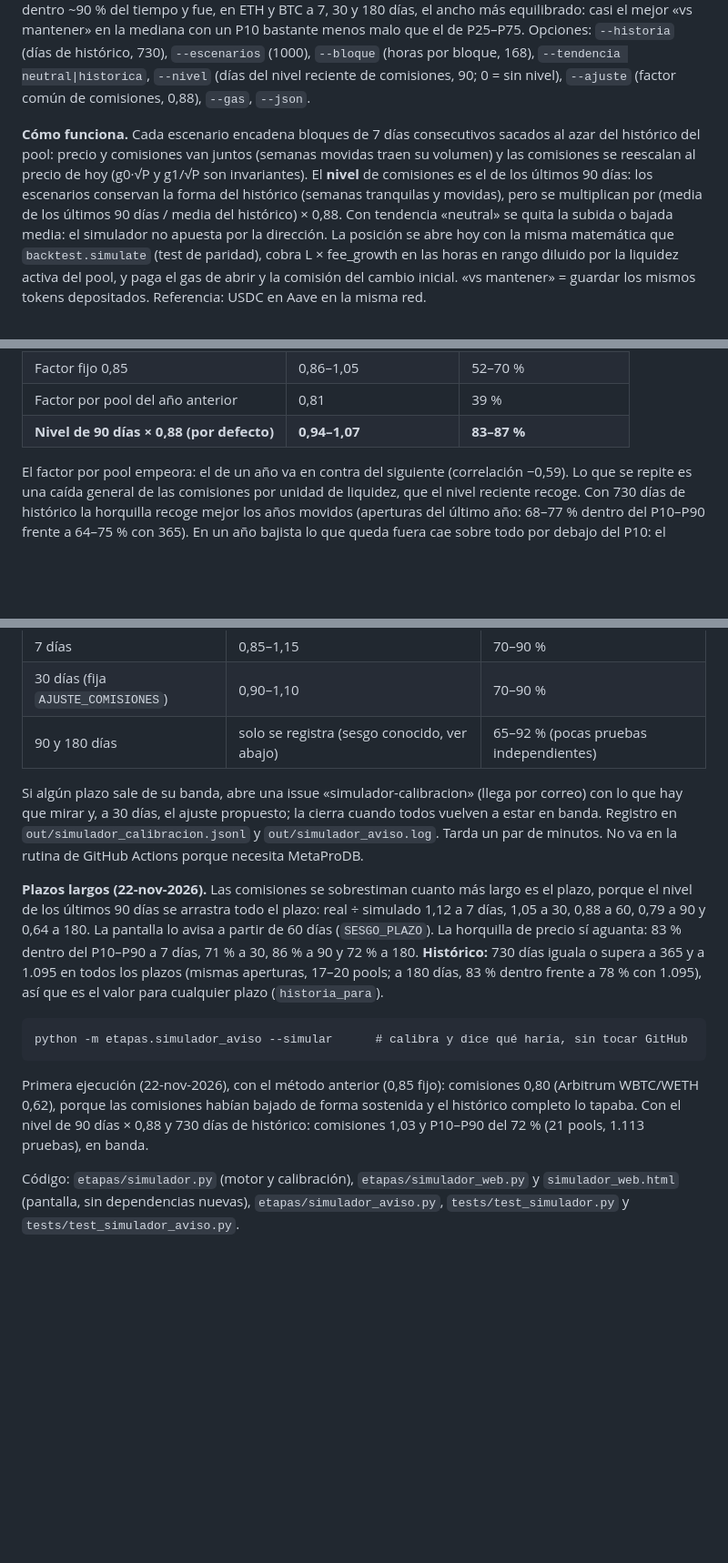
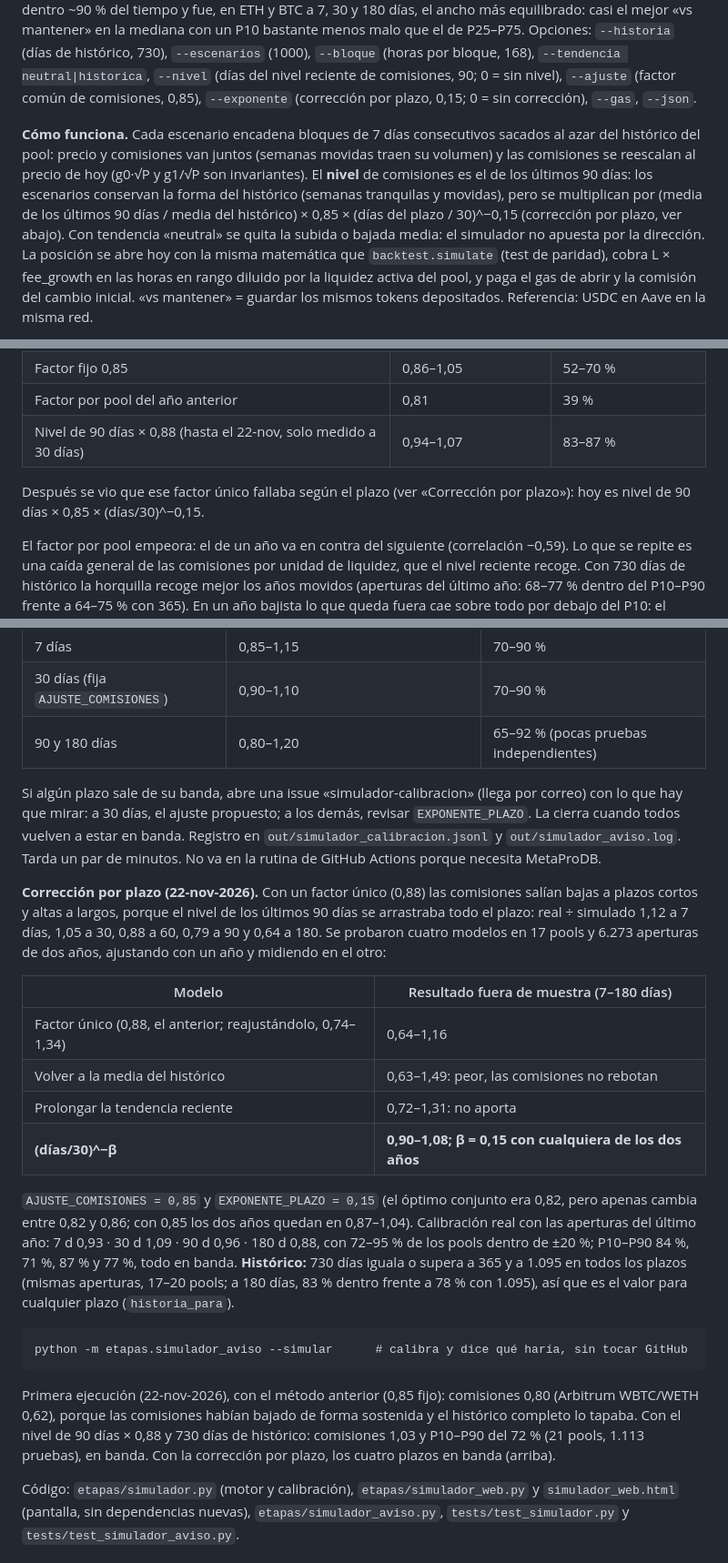
Before and after one commit to Caiico1/etapas-weinstein, a Markdown page: README.md, 3 parts joined by grey strips. Shown at 91% size. GitHub-like rendering; blank space fills up the shorter version.

```diff
--- a/README.md
+++ b/README.md
@@ -436,13 +436,14 @@ el ancho más equilibrado: casi el mejor «vs mantener» en la mediana con un P1
 que el de P25–P75. Opciones: `--historia` (días de histórico, 730),
 `--escenarios` (1000), `--bloque` (horas por bloque, 168), `--tendencia neutral|historica`,
 `--nivel` (días del nivel reciente de comisiones, 90; 0 = sin nivel), `--ajuste` (factor común de
-comisiones, 0,88), `--gas`, `--json`.
+comisiones, 0,85), `--exponente` (corrección por plazo, 0,15; 0 = sin corrección), `--gas`, `--json`.
 
 **Cómo funciona.** Cada escenario encadena bloques de 7 días consecutivos sacados al azar del
 histórico del pool: precio y comisiones van juntos (semanas movidas traen su volumen) y las
 comisiones se reescalan al precio de hoy (g0·√P y g1/√P son invariantes). El **nivel** de comisiones
 es el de los últimos 90 días: los escenarios conservan la forma del histórico (semanas tranquilas y
-movidas), pero se multiplican por (media de los últimos 90 días / media del histórico) × 0,88. Con tendencia «neutral»
+movidas), pero se multiplican por (media de los últimos 90 días / media del histórico) × 0,85 ×
+(días del plazo / 30)^−0,15 (corrección por plazo, ver abajo). Con tendencia «neutral»
 se quita la subida o bajada media: el simulador no apuesta por la dirección. La posición se abre
 hoy con la misma matemática que `backtest.simulate` (test de paridad), cobra L × fee_growth en las
 horas en rango diluido por la liquidez activa del pool, y paga el gas de abrir y la comisión del
@@ -464,7 +465,10 @@ a 30 días con ±10 %, el factor calibrado con un año y aplicado al otro, fuera
 | Sin ajuste | 0,73–0,90 | 13–74 % |
 | Factor fijo 0,85 | 0,86–1,05 | 52–70 % |
 | Factor por pool del año anterior | 0,81 | 39 % |
-| **Nivel de 90 días × 0,88 (por defecto)** | **0,94–1,07** | **83–87 %** |
+| Nivel de 90 días × 0,88 (hasta el 22-nov, solo medido a 30 días) | 0,94–1,07 | 83–87 % |
+
+Después se vio que ese factor único fallaba según el plazo (ver «Corrección por plazo»): hoy es
+nivel de 90 días × 0,85 × (días/30)^−0,15.
 
 El factor por pool empeora: el de un año va en contra del siguiente (correlación −0,59). Lo que se
 repite es una caída general de las comisiones por unidad de liquidez, que el nivel reciente recoge.
@@ -486,17 +490,30 @@ Ethereum; WBTC/USDT y USDC/WBTC 0,05 % en Arbitrum, donde el simulador no reprod
 |---|---|---|
 | 7 días | 0,85–1,15 | 70–90 % |
 | 30 días (fija `AJUSTE_COMISIONES`) | 0,90–1,10 | 70–90 % |
-| 90 y 180 días | solo se registra (sesgo conocido, ver abajo) | 65–92 % (pocas pruebas independientes) |
+| 90 y 180 días | 0,80–1,20 | 65–92 % (pocas pruebas independientes) |
 
 Si algún plazo sale de su banda, abre una issue «simulador-calibracion» (llega por correo) con lo que
-hay que mirar y, a 30 días, el ajuste propuesto; la cierra cuando todos vuelven a estar en banda.
+hay que mirar: a 30 días, el ajuste propuesto; a los demás, revisar `EXPONENTE_PLAZO`. La cierra
+cuando todos vuelven a estar en banda.
 Registro en `out/simulador_calibracion.jsonl` y `out/simulador_aviso.log`. Tarda un par de minutos.
 No va en la rutina de GitHub Actions porque necesita MetaProDB.
 
-**Plazos largos (22-nov-2026).** Las comisiones se sobrestiman cuanto más largo es el plazo, porque
-el nivel de los últimos 90 días se arrastra todo el plazo: real ÷ simulado 1,12 a 7 días, 1,05 a 30,
-0,88 a 60, 0,79 a 90 y 0,64 a 180. La pantalla lo avisa a partir de 60 días (`SESGO_PLAZO`). La
-horquilla de precio sí aguanta: 83 % dentro del P10–P90 a 7 días, 71 % a 30, 86 % a 90 y 72 % a 180.
+**Corrección por plazo (22-nov-2026).** Con un factor único (0,88) las comisiones salían bajas a
+plazos cortos y altas a largos, porque el nivel de los últimos 90 días se arrastraba todo el plazo:
+real ÷ simulado 1,12 a 7 días, 1,05 a 30, 0,88 a 60, 0,79 a 90 y 0,64 a 180. Se probaron cuatro
+modelos en 17 pools y 6.273 aperturas de dos años, ajustando con un año y midiendo en el otro:
+
+| Modelo | Resultado fuera de muestra (7–180 días) |
+|---|---|
+| Factor único (0,88, el anterior; reajustándolo, 0,74–1,34) | 0,64–1,16 |
+| Volver a la media del histórico | 0,63–1,49: peor, las comisiones no rebotan |
+| Prolongar la tendencia reciente | 0,72–1,31: no aporta |
+| **(días/30)^−β** | **0,90–1,08; β = 0,15 con cualquiera de los dos años** |
+
+`AJUSTE_COMISIONES = 0,85` y `EXPONENTE_PLAZO = 0,15` (el óptimo conjunto era 0,82, pero apenas
+cambia entre 0,82 y 0,86; con 0,85 los dos años quedan en 0,87–1,04). Calibración real con las
+aperturas del último año: 7 d 0,93 · 30 d 1,09 · 90 d 0,96 · 180 d 0,88, con 72–95 % de los pools
+dentro de ±20 %; P10–P90 84 %, 71 %, 87 % y 77 %, todo en banda.
 **Histórico:** 730 días iguala o supera a 365 y a 1.095 en todos los plazos (mismas aperturas,
 17–20 pools; a 180 días, 83 % dentro frente a 78 % con 1.095), así que es el valor para cualquier
 plazo (`historia_para`).
@@ -508,7 +525,7 @@ python -m etapas.simulador_aviso --simular      # calibra y dice qué haría, si
 Primera ejecución (22-nov-2026), con el método anterior (0,85 fijo): comisiones 0,80 (Arbitrum
 WBTC/WETH 0,62), porque las comisiones habían bajado de forma sostenida y el histórico completo lo
 tapaba. Con el nivel de 90 días × 0,88 y 730 días de histórico: comisiones 1,03 y P10–P90 del 72 %
-(21 pools, 1.113 pruebas), en banda.
+(21 pools, 1.113 pruebas), en banda. Con la corrección por plazo, los cuatro plazos en banda (arriba).
 
 Código: `etapas/simulador.py` (motor y calibración), `etapas/simulador_web.py` y
 `simulador_web.html` (pantalla, sin dependencias nuevas), `etapas/simulador_aviso.py`,
```
Also changed, not shown: Guia Simulador.md (+42 -34 lines), docs/img/simulador-1-controles.png, docs/img/simulador-2-abanico-precio.png, docs/img/simulador-3-resultado.png, docs/img/simulador-4-detalle.png, 5 other files.
